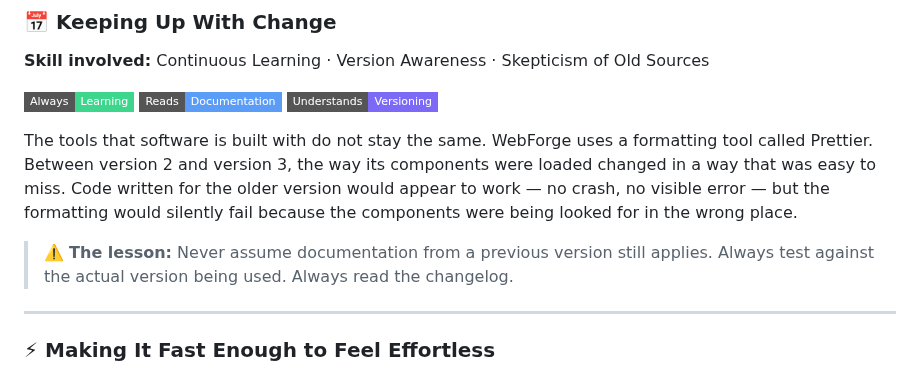
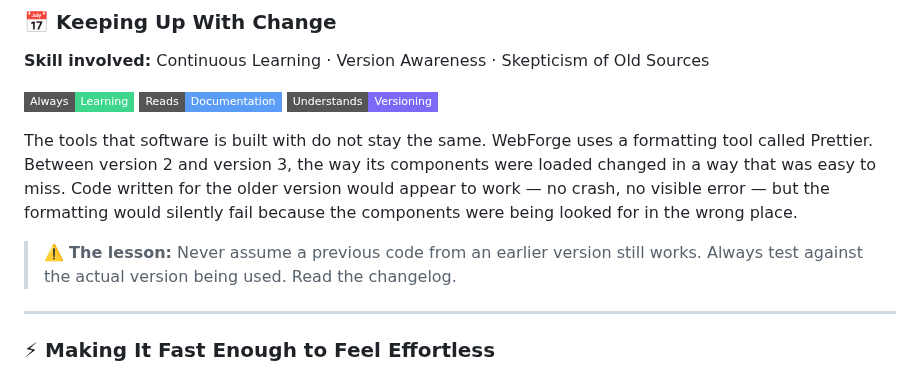
Before and after one commit to oscaram007/webforge, a Markdown page: README.md, the part around the change. Drawn GitHub-style; badges without logos.

```diff
--- a/README.md
+++ b/README.md
@@ -219,8 +219,8 @@ WebForge had a bug where creating a second project and switching back to the fir
 
 The tools that software is built with do not stay the same. WebForge uses a formatting tool called Prettier. Between version 2 and version 3, the way its components were loaded changed in a way that was easy to miss. Code written for the older version would appear to work — no crash, no visible error — but the formatting would silently fail because the components were being looked for in the wrong place.
 
-> ⚠️ **The lesson:** Never assume documentation from a previous version still applies.
-> Always test against the actual version being used. Always read the changelog.
+> ⚠️ **The lesson:** Never assume a previous code from an earlier version still works.
+> Always test against the actual version being used. Read the changelog.
 
 ---
 
```
